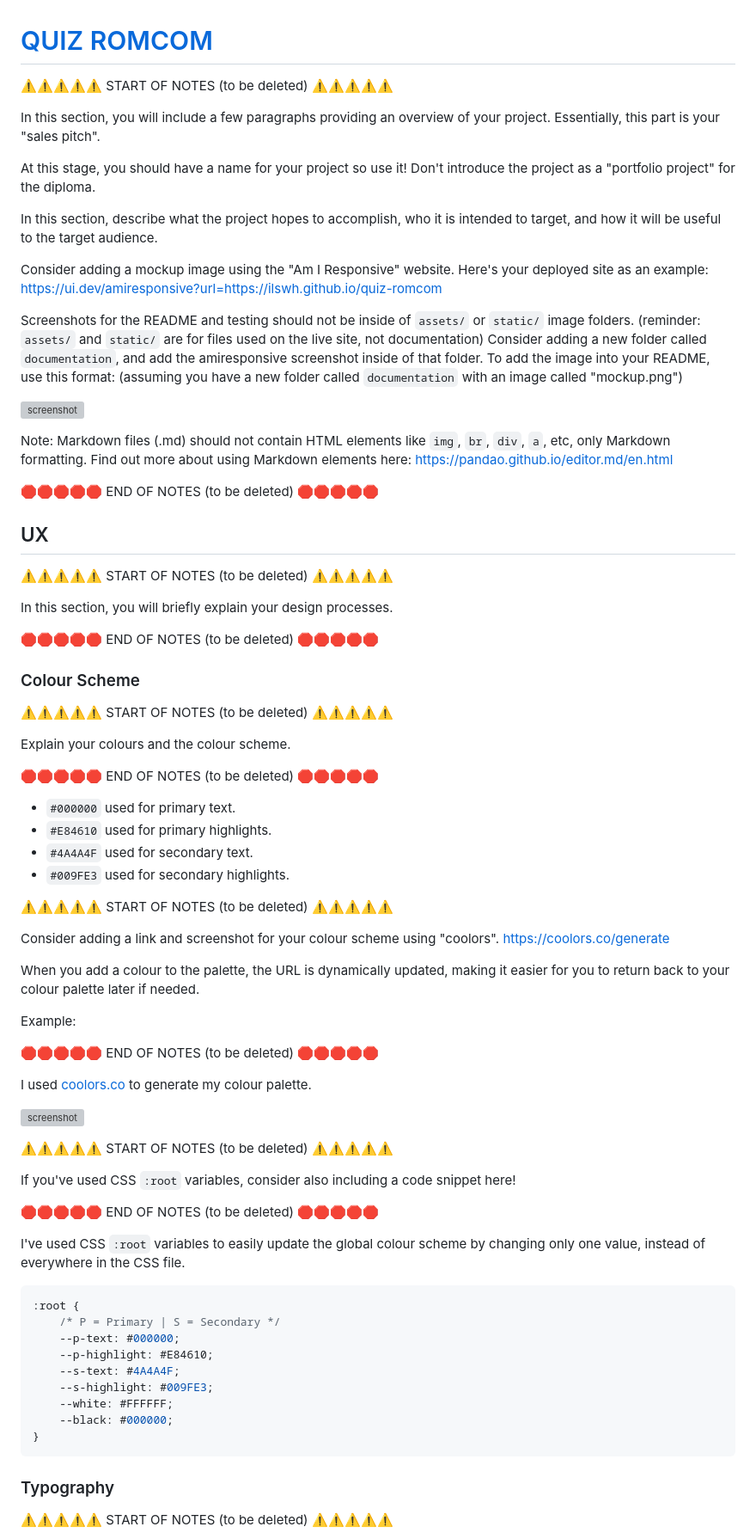
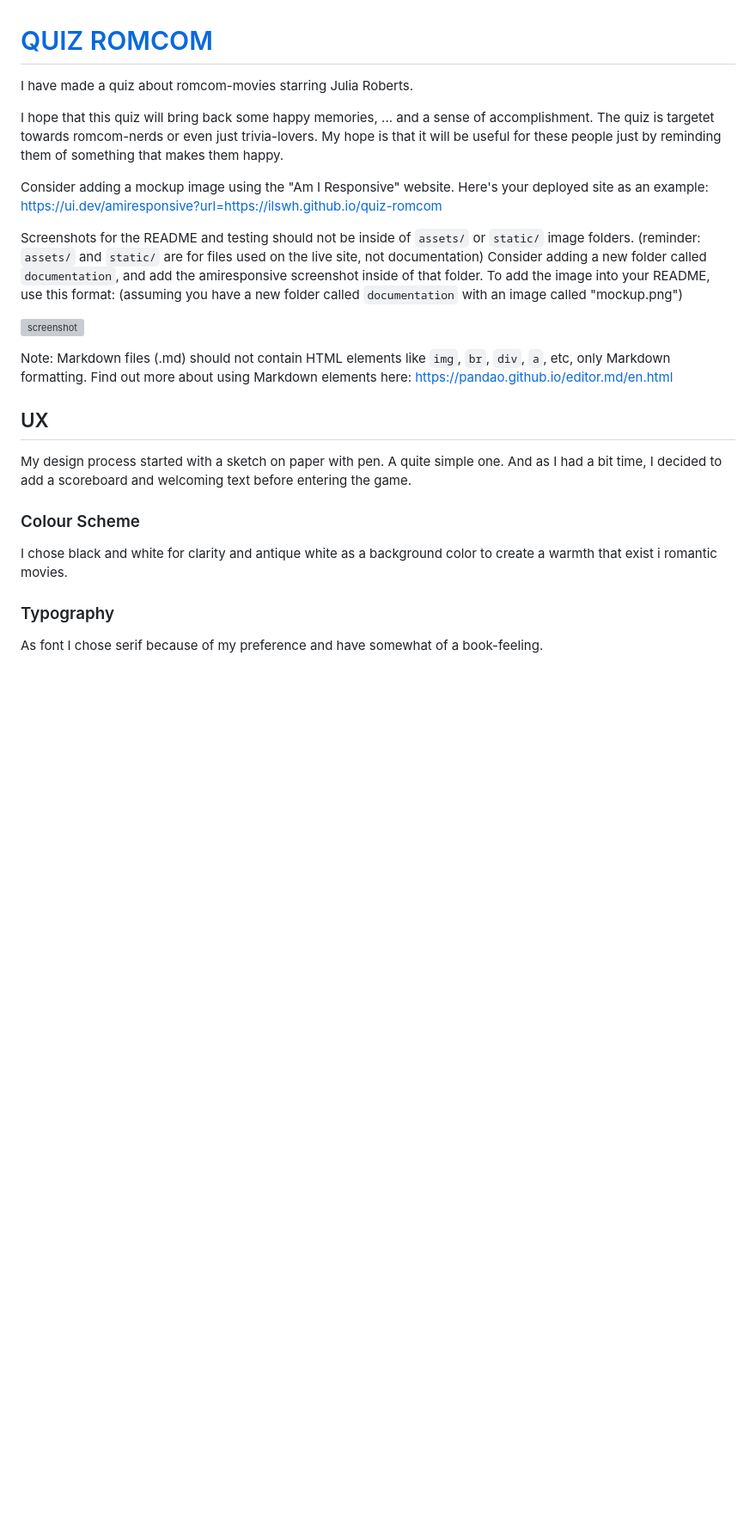
Before and after one commit to ilswh/quiz-romcom, a Markdown page: README.md, the part around the change printed below. Shown: that part at 86% size. Drawn GitHub-style; blank space fills up the shorter version; grey boxes are pictures that could not be loaded.

Commit message:
Change text

````diff
--- a/README.md
+++ b/README.md
@@ -1,14 +1,10 @@
 # [QUIZ ROMCOM](https://ilswh.github.io/quiz-romcom)
 
-⚠️⚠️⚠️⚠️⚠️ START OF NOTES (to be deleted) ⚠️⚠️⚠️⚠️⚠️
+I have made a quiz about romcom-movies starring Julia Roberts.
 
-In this section, you will include a few paragraphs providing an overview of your project.
-Essentially, this part is your "sales pitch".
-
-At this stage, you should have a name for your project so use it!
-Don't introduce the project as a "portfolio project" for the diploma.
-
-In this section, describe what the project hopes to accomplish, who it is intended to target, and how it will be useful to the target audience.
+I hope that this quiz will bring back some happy memories, ... and a sense of accomplishment.
+The quiz is targetet towards romcom-nerds or even just trivia-lovers.
+My hope is that it will be useful for these people just by reminding them of something that makes them happy.
 
 Consider adding a mockup image using the "Am I Responsive" website.
 Here's your deployed site as an example:
@@ -26,65 +22,15 @@ Note: Markdown files (.md) should not contain HTML elements like `img`, `br`, `d
 Find out more about using Markdown elements here:
 https://pandao.github.io/editor.md/en.html
 
-🛑🛑🛑🛑🛑 END OF NOTES (to be deleted) 🛑🛑🛑🛑🛑
-
 ## UX
 
-⚠️⚠️⚠️⚠️⚠️ START OF NOTES (to be deleted) ⚠️⚠️⚠️⚠️⚠️
-
-In this section, you will briefly explain your design processes.
-
-🛑🛑🛑🛑🛑 END OF NOTES (to be deleted) 🛑🛑🛑🛑🛑
+My design process started with a sketch on paper with pen. A quite simple one. And as I had a bit time, I decided to add a scoreboard and welcoming text before entering the game.
 
 ### Colour Scheme
 
-⚠️⚠️⚠️⚠️⚠️ START OF NOTES (to be deleted) ⚠️⚠️⚠️⚠️⚠️
-
-Explain your colours and the colour scheme.
-
-🛑🛑🛑🛑🛑 END OF NOTES (to be deleted) 🛑🛑🛑🛑🛑
-
-- `#000000` used for primary text.
-- `#E84610` used for primary highlights.
-- `#4A4A4F` used for secondary text.
-- `#009FE3` used for secondary highlights.
-
-⚠️⚠️⚠️⚠️⚠️ START OF NOTES (to be deleted) ⚠️⚠️⚠️⚠️⚠️
-
-Consider adding a link and screenshot for your colour scheme using "coolors".
-https://coolors.co/generate
-
-When you add a colour to the palette, the URL is dynamically updated, making it easier for you to return back to your colour palette later if needed.
-
-Example:
-
-🛑🛑🛑🛑🛑 END OF NOTES (to be deleted) 🛑🛑🛑🛑🛑
-
-I used [coolors.co](https://coolors.co/e84610-009fe3-4a4a4f-445261-d63649-e6ecf0-000000) to generate my colour palette.
-
-![screenshot](documentation/coolors.png)
-
-⚠️⚠️⚠️⚠️⚠️ START OF NOTES (to be deleted) ⚠️⚠️⚠️⚠️⚠️
-
-If you've used CSS `:root` variables, consider also including a code snippet here!
-
-🛑🛑🛑🛑🛑 END OF NOTES (to be deleted) 🛑🛑🛑🛑🛑
-
-I've used CSS `:root` variables to easily update the global colour scheme by changing only one value, instead of everywhere in the CSS file.
-
-```css
-:root {
-    /* P = Primary | S = Secondary */
-    --p-text: #000000;
-    --p-highlight: #E84610;
-    --s-text: #4A4A4F;
-    --s-highlight: #009FE3;
-    --white: #FFFFFF;
-    --black: #000000;
-}
-```
+I chose black and white for clarity and antique white as a background color to create a warmth that exist i romantic movies.
 
 ### Typography
 
-⚠️⚠️⚠️⚠️⚠️ START OF NOTES (to be deleted) ⚠️⚠️⚠️⚠️⚠️
+As font I chose serif because of my preference and have somewhat of a book-feeling.
 
````
Also changed, not shown: other parts of README.md (+0 -83 lines).
